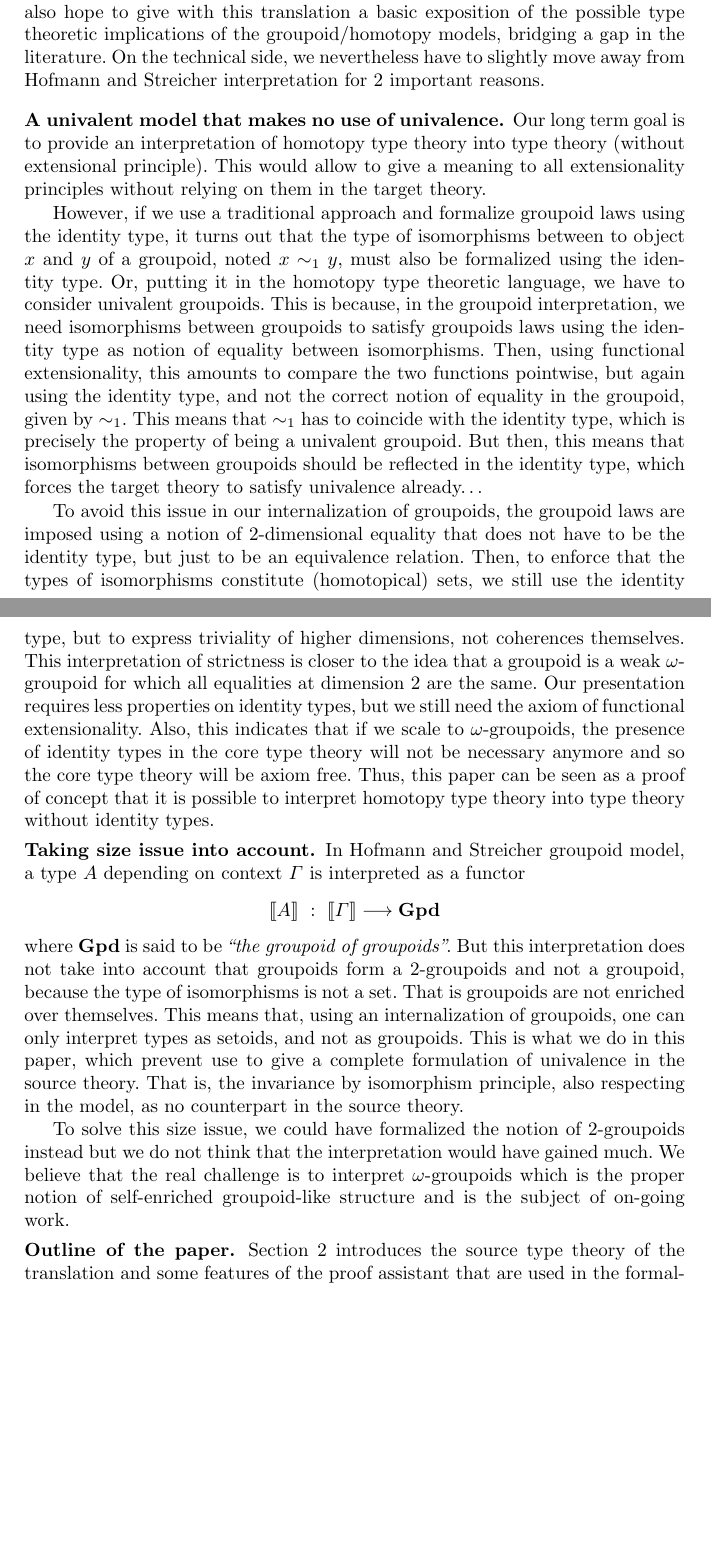
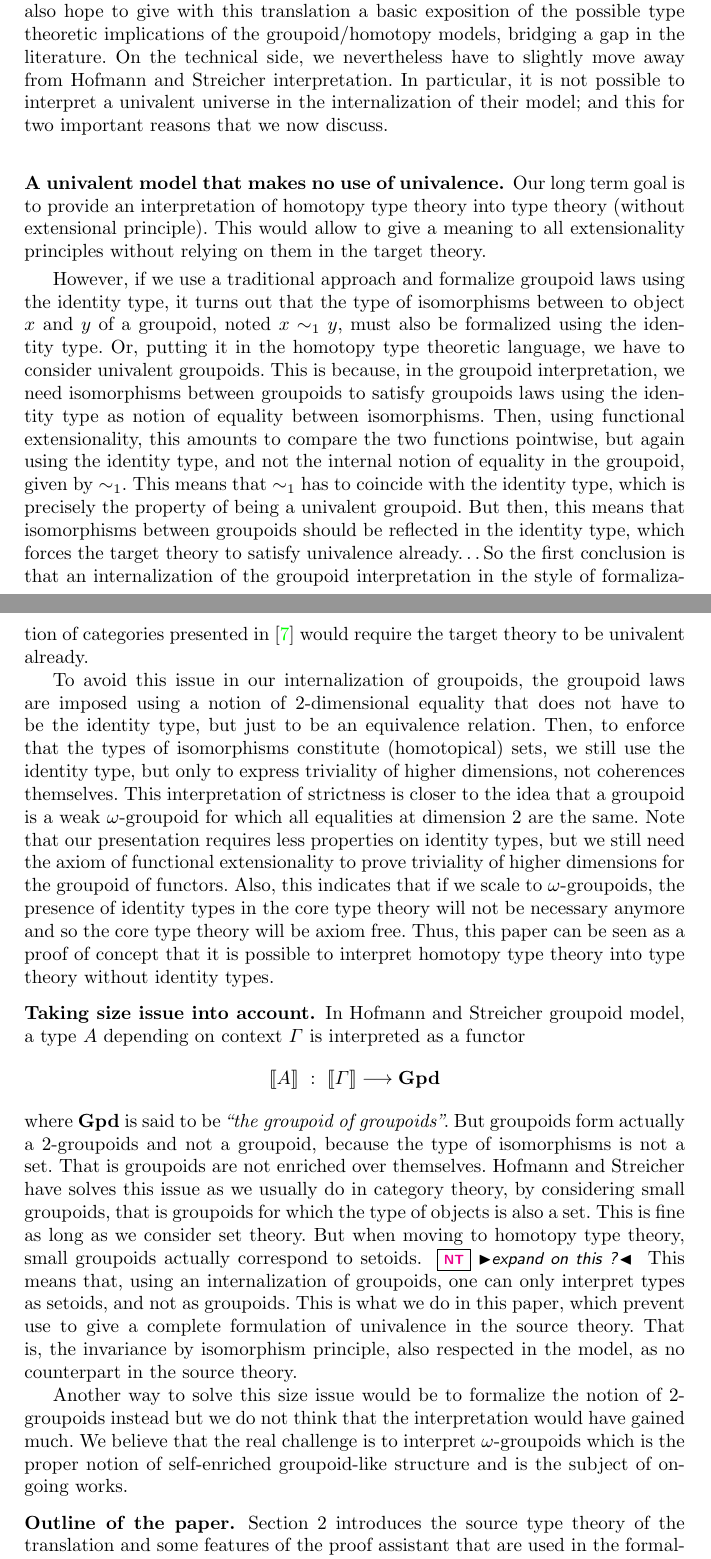
Before and after one commit to mattam82/groupoid, a LaTeX paper (tex/main.tex, which reads tex/introduction.tex): two parts of pages 2 and 3 of 15, joined at a grey line, cut so that both start at the same text, the shorter picture padded with empty space. The pictures show the PDF file tex/main.pdf that the author committed with the source.

Commit message:
another pass on the introduction

```diff
--- a/tex/introduction.tex
+++ b/tex/introduction.tex
@@ -67,8 +67,10 @@ possible type theoretic implications of the groupoid/homotopy models,
 bridging a gap in the literature.
 %
 On the technical side, we nevertheless have to slightly move away from
-Hofmann and Streicher interpretation for 2 important reasons.
-
+Hofmann and Streicher interpretation.  In
+particular, it is not possible to interpret a univalent universe in the
+internalization of their model; and this for two important reasons
+that we now discuss.
 
 
 \paragraph{\bf A univalent model that makes no use of univalence.}
@@ -91,7 +93,7 @@ This is because, in the groupoid interpretation, we need isomorphisms
 between groupoids to satisfy groupoids laws using the identity
 type as notion of equality between isomorphisms. Then, using
 functional extensionality, this amounts to compare the two functions
-pointwise, but again using the identity type, and not the correct
+pointwise, but again using the identity type, and not the internal
 notion of equality in the groupoid, given by $\sim_1$.
 %
 This means that $\sim_1$ has to coincide with the identity type, which
@@ -100,23 +102,27 @@ is precisely the property  of being a univalent groupoid.
 But then, this means that isomorphisms between groupoids should be
 reflected in the identity type, which forces the target theory to
 satisfy univalence already\ldots
-
+%
+So the first conclusion is that an internalization of the groupoid
+interpretation in the style of formalization of categories presented
+in~\cite{hottbook} would require the target theory to be univalent already.
 
 To avoid this issue in our internalization of groupoids, the groupoid
 laws are imposed using a notion of 2-dimensional equality that does
 not have to be the identity type, but just to be an equivalence relation.
 %
 Then, to enforce that the types of isomorphisms constitute
-(homotopical) sets, we still use the identity type, but to express triviality of higher
-dimensions, not coherences themselves.
+(homotopical) sets, we still use the identity type, but only to
+express triviality of higher dimensions, not coherences themselves.
 %
 This interpretation of strictness is closer to the idea that a
 groupoid is a weak ω-groupoid for which all equalities at dimension 2
 are the same.
 %
 %
-Our presentation requires less properties on identity types,
-but we still need the axiom of functional extensionality.
+Note that our presentation requires less properties on identity types,
+but we still need the axiom of functional extensionality to prove
+triviality of higher dimensions for the groupoid of functors.
 %
 Also, this indicates that if we scale to ω-groupoids, the presence of
 identity types in the core type theory will
@@ -136,5 +142,3 @@ $$
 \sem{A} \ : \ \sem{\Gamma} \longrightarrow \GPD
 $$
 %
-where $\GPD$ is said to be \emph{``the groupoid of groupoids''}. But
-this interpretation does not take into account that groupoids form a
@@ -143,16 +147,27 @@ not a set. That is groupoids are not enriched over themselves.
+But groupoids form actually a 2-groupoids and not a groupoid, because
+the type of isomorphisms is not a set. That is groupoids are not
+enriched over themselves.
+%
+Hofmann and Streicher have solves this issue as we usually do in
+category theory, by considering small groupoids, that is groupoids for
+which the type of objects is also a set. This is fine as long as we
+consider set theory.
+%
+But when moving to homotopy type theory, small groupoids actually
+correspond to setoids. \nt{expand on this ?}
 %
 This means that, using an internalization of groupoids, one can only
 interpret types as setoids, and not as groupoids. This is what we do
 in this paper, which prevent use to give a complete formulation of
 univalence in the source theory. That is, the invariance by
-isomorphism principle, also respecting in the model, as no counterpart
+isomorphism principle, also respected in the model, as no counterpart
 in the source theory.
 
-To solve this size issue, we could have formalized the notion of
+Another way to solve this size issue would be to formalize the notion of
 2-groupoids instead but we do not think that the interpretation would
 have gained much. We believe that the real challenge is to interpret
 $\omega$-groupoids which is the proper notion of self-enriched
-groupoid-like structure and is the subject of on-going work.
+groupoid-like structure and is the subject of on-going works.
 
 % coherences even limited at
 % groupoids, the the structures are already quite tedious to manipulate and we
```
Also changed, not shown: tex/main.tex (+9 -1 lines), tex/main.pdf, tex/univmacros.tex (line endings or trailing spaces), tex/introduction.tex (4 more changed lines).
